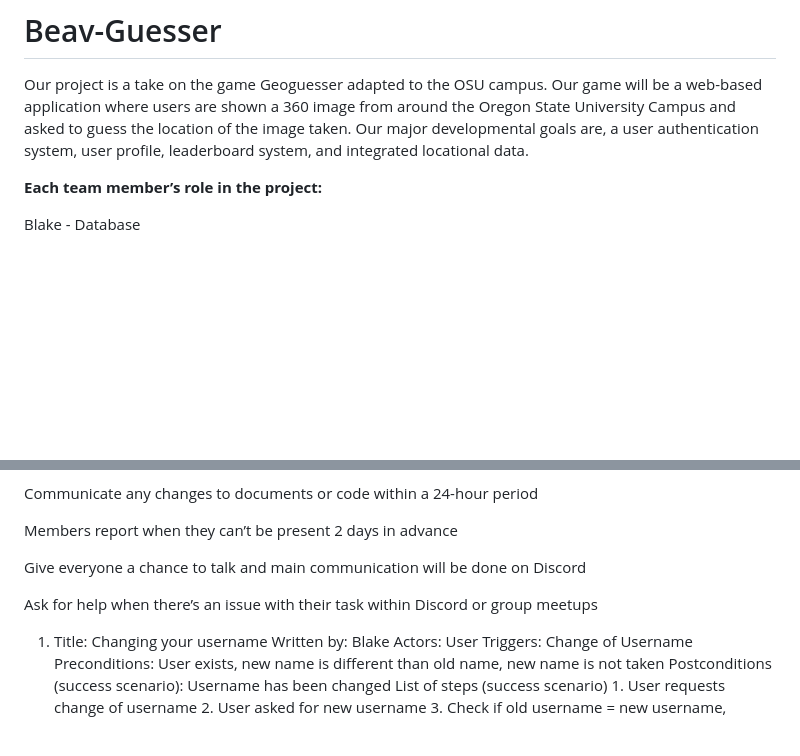
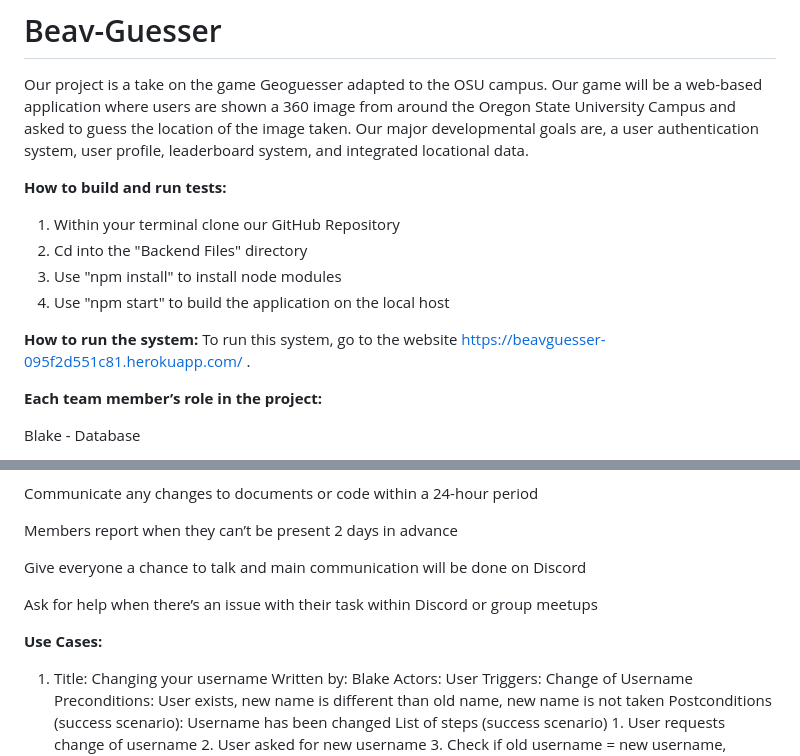
Before and after one commit to blakethomas12/Beav-Guesser, a Markdown page: README.md, 2 parts joined by grey strips. Rendered like a GitHub page; blank space fills up the shorter version.

Commit message:
Added how to build and how to run

```diff
--- a/README.md
+++ b/README.md
@@ -1,5 +1,14 @@
 # Beav-Guesser
 Our project is a take on the game Geoguesser adapted to the OSU campus. Our game will be a web-based application where users are shown a 360 image from around the Oregon State University Campus and asked to guess the location of the image taken. Our major developmental goals are, a user authentication system, user profile, leaderboard system, and integrated locational data.
+
+**How to build and run tests:**
+1. Within your terminal clone our GitHub Repository
+2. Cd into the "Backend Files" directory
+3. Use "npm install" to install node modules
+4. Use "npm start" to build the application on the local host
+
+**How to run the system:**
+To run this system, go to the website https://beavguesser-095f2d551c81.herokuapp.com/ .
 
 **Each team member’s role in the project:**
 
@@ -36,6 +45,7 @@ Give everyone a chance to talk and main communication will be done on Discord
 
 Ask for help when there’s an issue with their task within Discord or group meetups
 
+**Use Cases:**
 1. Title: Changing your username
    Written by: Blake
    Actors: User
```
